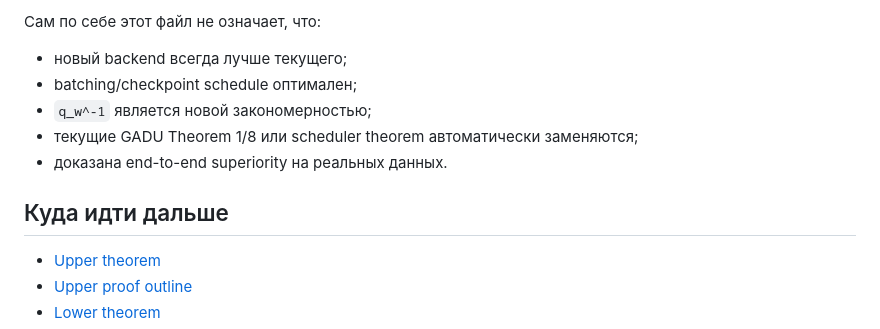
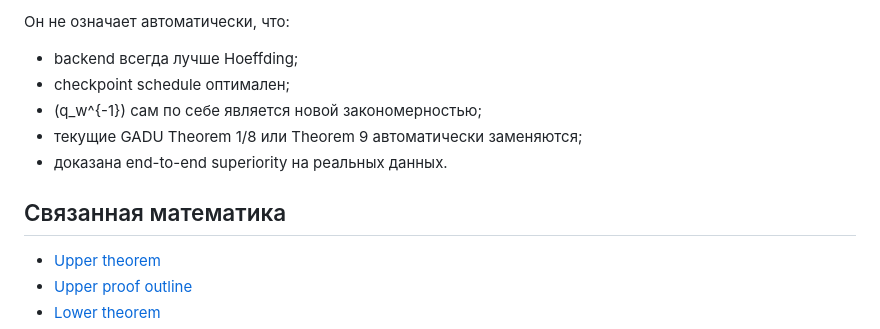
Before and after one commit to RybakovAlexeyN/gadu_team_review, a Markdown page: ALGORITHM.md, the part around one of its changes. Rendered like a GitHub page.

```diff
--- a/ALGORITHM.md
+++ b/ALGORITHM.md
@@ -170,13 +279,13 @@ T_cal = D + w * sum_h C_h.
 
-Сам по себе этот файл не означает, что:
+Он не означает автоматически, что:
 
-- новый backend всегда лучше текущего;
-- batching/checkpoint schedule оптимален;
-- `q_w^-1` является новой закономерностью;
-- текущие GADU Theorem 1/8 или scheduler theorem автоматически заменяются;
+- backend всегда лучше Hoeffding;
+- checkpoint schedule оптимален;
+- (q_w^{-1}) сам по себе является новой закономерностью;
+- текущие GADU Theorem 1/8 или Theorem 9 автоматически заменяются;
 - доказана end-to-end superiority на реальных данных.
 
-## Куда идти дальше
+## Связанная математика
 
 - [Upper theorem](theory/UPPER_THEOREM.md)
 - [Upper proof outline](theory/UPPER_PROOF.md)
```
Also changed, not shown: other parts of ALGORITHM.md (+217 -108 lines).
